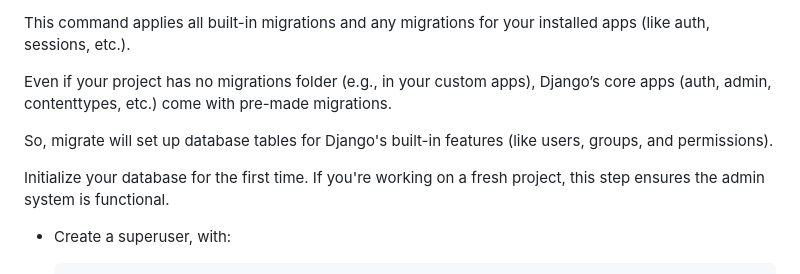
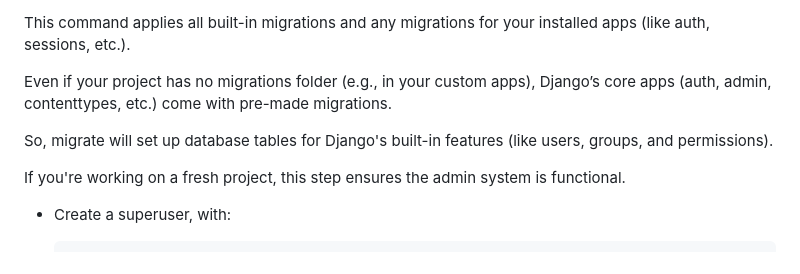
Before and after one commit to davibelo/FullStackWebDevDjangoHTMX, a Markdown page: createDjangoNotes.md, the part around the change. Drawn GitHub-style.

Commit message:
Atualizar o createDjangoNotes.md

```diff
--- a/createDjangoNotes.md
+++ b/createDjangoNotes.md
@@ -99,7 +99,6 @@ Even if your project has no migrations folder (e.g., in your custom apps), Djang
 
 So, migrate will set up database tables for Django's built-in features (like users, groups, and permissions).
 
-Initialize your database for the first time.
 If you're working on a fresh project, this step ensures the admin system is functional.
 
 - Create a superuser, with:
```
